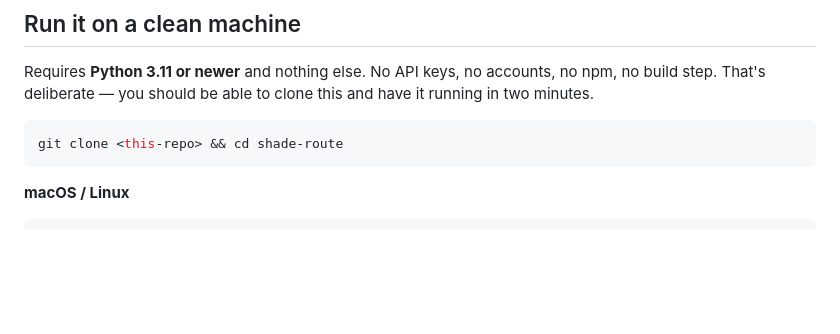
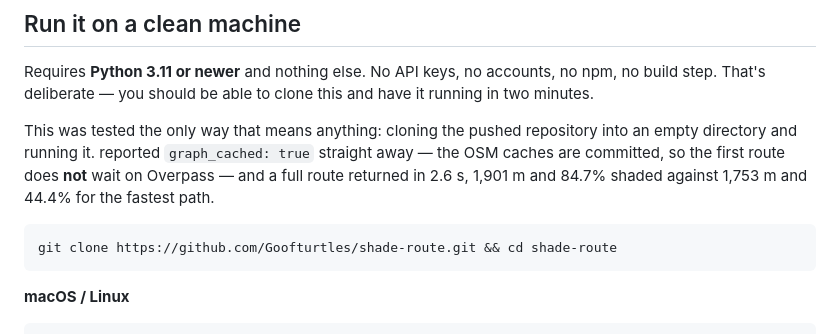
Before and after one commit to Goofturtles/shade-route, a Markdown page: README.md, the part around the change. Drawn GitHub-style; blank space fills up the shorter version.

Commit message:
Test the clone-and-run claim against the actual pushed repository
The brief requires the project to run on a clean machine from the README
instructions, and to test that rather than assert it. Done properly: cloned
the pushed repo into an empty directory and ran it.

  /health          -> ok, graph_cached: true
  /api/route       -> 2.6 s cold, 1901 m at 84.7% shaded vs 1753 m at 44.4%
  /api/places, /api/config, /api/sun -> 200

graph_cached being true on a first-ever clone is the part that matters: the
OSM caches are committed deliberately, so a judge is not gambling on
Overpass being up -- it went unreachable for half an hour during this build.

Also replaced the <this-repo> placeholder with the real URL, and recorded
the measured numbers in the README so the claim is checkable.

Checked before pushing: the largest tracked file is 4.4 MB and nothing is
over 20 MB. score.wav (20 MB) and the scene contact sheet were untracked
build products that a blind `git add -A` would have committed; both are
now ignored alongside the stills and the encoded video.

````diff
--- a/README.md
+++ b/README.md
@@ -34,8 +34,13 @@ a map. Anything that doesn't help her is out of scope.
 Requires **Python 3.11 or newer** and nothing else. No API keys, no accounts, no npm, no build
 step. That's deliberate — you should be able to clone this and have it running in two minutes.
 
+This was tested the only way that means anything: cloning the pushed repository into an empty
+directory and running it.  reported `graph_cached: true` straight away — the OSM caches
+are committed, so the first route does **not** wait on Overpass — and a full route returned in
+2.6 s, 1,901 m and 84.7% shaded against 1,753 m and 44.4% for the fastest path.
+
 ```bash
-git clone <this-repo> && cd shade-route
+git clone https://github.com/Goofturtles/shade-route.git && cd shade-route
 ```
 
 **macOS / Linux**
````
